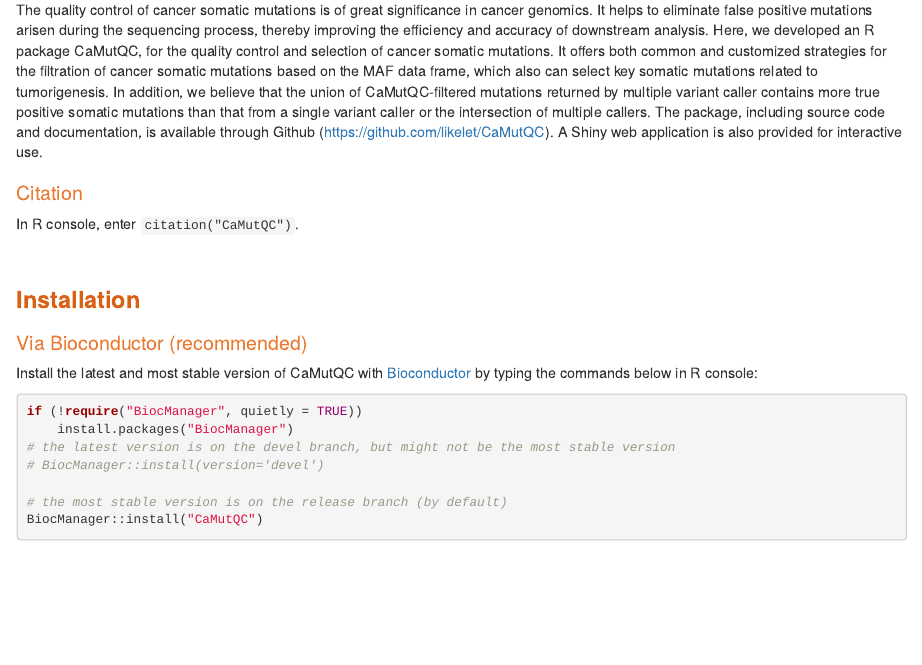
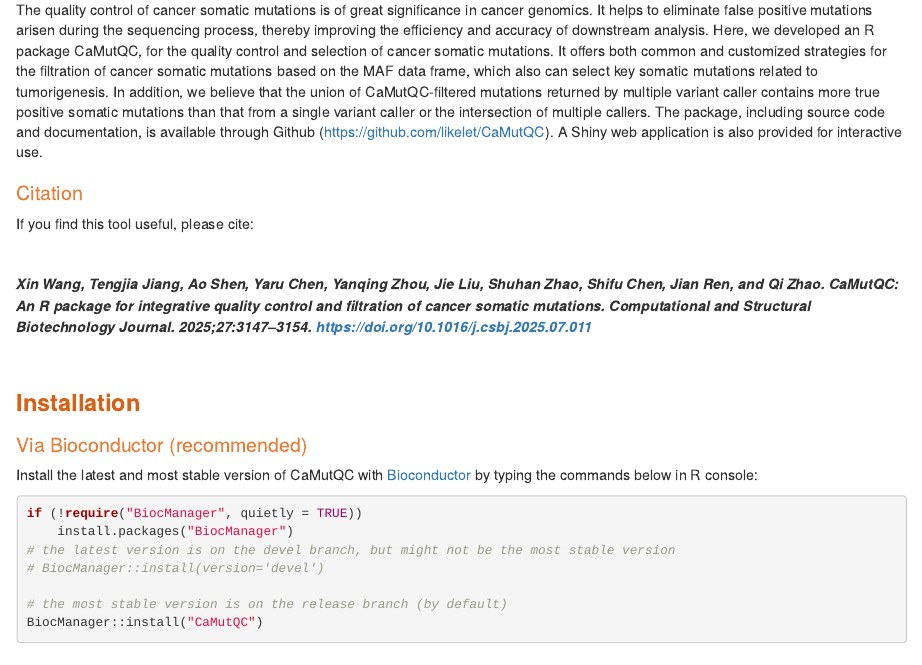
Before and after one commit to likelet/CaMutQC, an R Markdown document (vignettes/CaMutQC-manual.Rmd): the page in a window 1100 px wide, from 160 px down. Rendered offline with R 4.5, knitr and Pandoc, with nearby package versions; drawn as R Markdown's standard HTML page in place of the format the file asks for; some code elsewhere in the file could not run offline.

Commit message:
Update citation in manual

```diff
--- a/vignettes/CaMutQC-manual.Rmd
+++ b/vignettes/CaMutQC-manual.Rmd
@@ -59,7 +59,12 @@
 
 ### Citation
 
-In R console, enter `citation("CaMutQC")`.
+If you find this tool useful, please cite:
+
+&nbsp;
+
+***Xin Wang, Tengjia Jiang, Ao Shen, Yaru Chen, Yanqing Zhou, Jie Liu, Shuhan Zhao, Shifu Chen, Jian Ren, and Qi Zhao. CaMutQC: An R package for integrative quality control and filtration of cancer somatic mutations. Computational and Structural Biotechnology Journal. 2025;27:3147–3154. https://doi.org/10.1016/j.csbj.2025.07.011
+***
 
 &nbsp;
 
```
Also changed, not shown: 1 other file.
